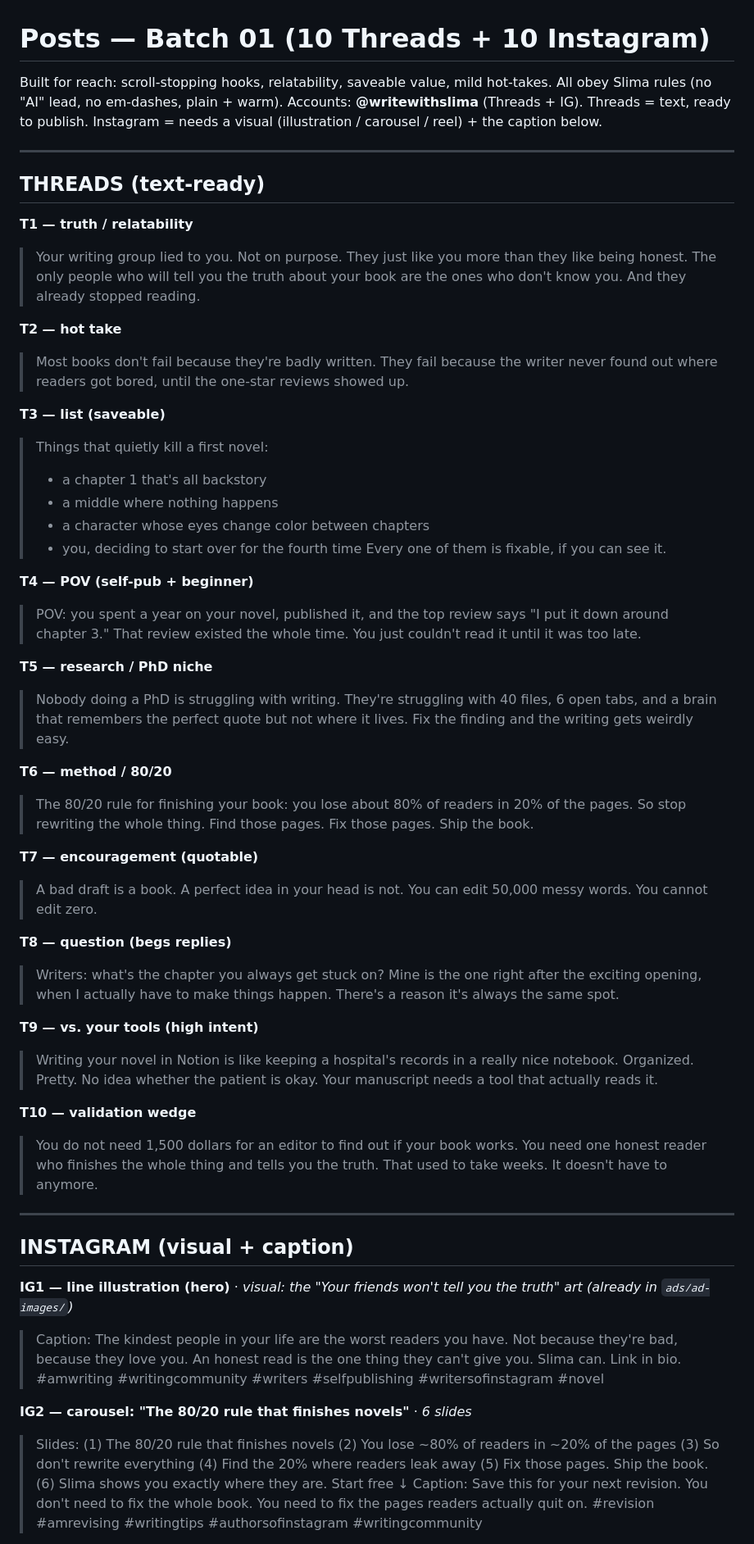
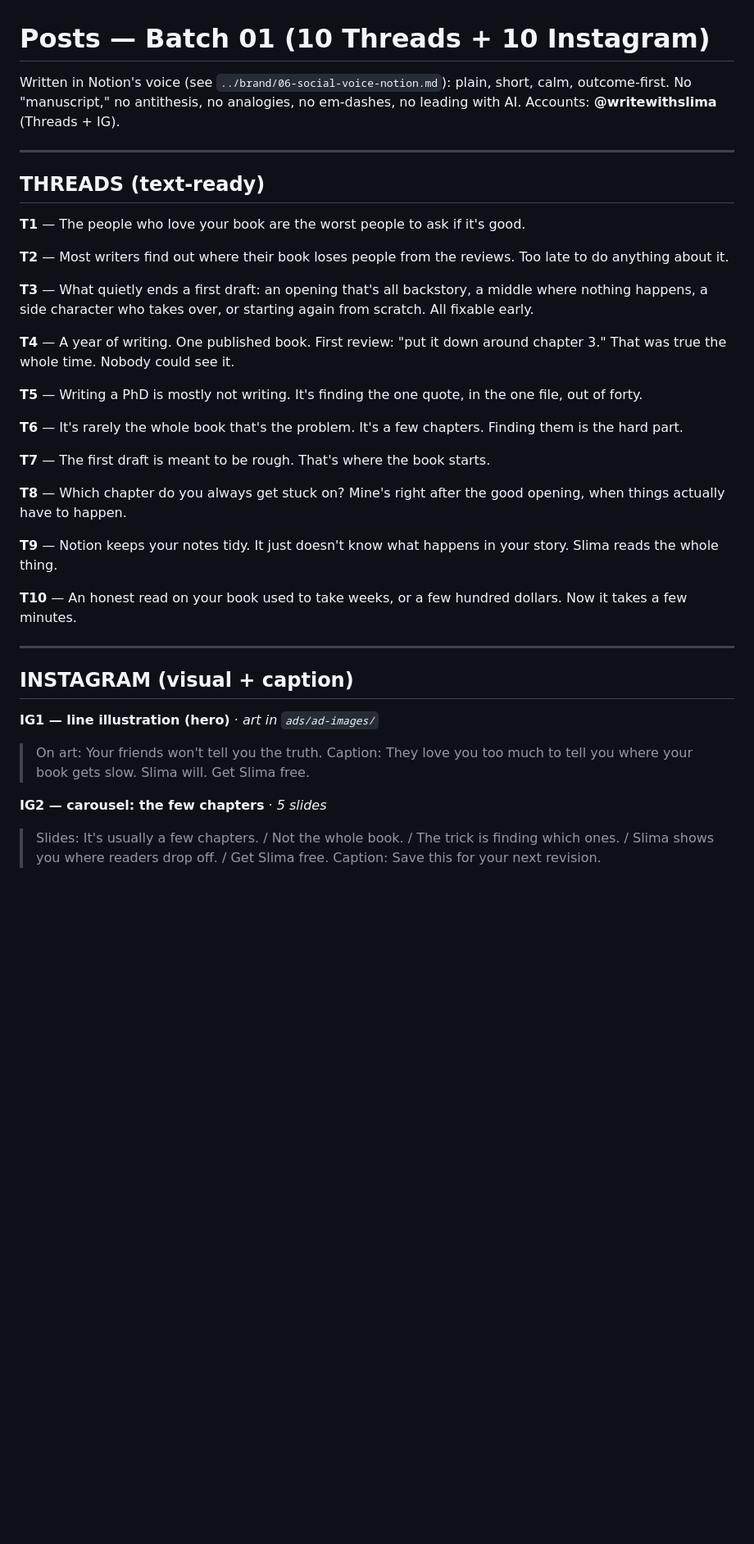
Before and after one commit to nelsonpacheco15/slima_brand_hub, a Markdown page: social-media/posts-batch-01.md, the part around one of its changes. Shown at 82% size. GitHub-like rendering; blank space fills up the shorter version.

Commit message:
Rewrite social voice to match Notion (plain, no manuscript/antithesis/analogy)
Co-Authored-By: Claude Opus 4.8 (1M context) <noreply@anthropic.com>

```diff
--- a/social-media/posts-batch-01.md
+++ b/social-media/posts-batch-01.md
@@ -1,72 +1,40 @@
 # Posts — Batch 01 (10 Threads + 10 Instagram)
 
-Built for reach: scroll-stopping hooks, relatability, saveable value, mild hot-takes. All obey Slima rules (no "AI" lead, no em-dashes, plain + warm). Accounts: **@writewithslima** (Threads + IG).
-Threads = text, ready to publish. Instagram = needs a visual (illustration / carousel / reel) + the caption below.
+Written in Notion's voice (see `../brand/06-social-voice-notion.md`): plain, short, calm, outcome-first. No "manuscript," no antithesis, no analogies, no em-dashes, no leading with AI. Accounts: **@writewithslima** (Threads + IG).
 
 ---
 
 ## THREADS (text-ready)
 
-**T1 — truth / relatability**
-> Your writing group lied to you.
-> Not on purpose. They just like you more than they like being honest.
-> The only people who will tell you the truth about your book are the ones who don't know you. And they already stopped reading.
+**T1** — The people who love your book are the worst people to ask if it's good.
 
-**T2 — hot take**
-> Most books don't fail because they're badly written.
-> They fail because the writer never found out where readers got bored, until the one-star reviews showed up.
+**T2** — Most writers find out where their book loses people from the reviews. Too late to do anything about it.
 
-**T3 — list (saveable)**
-> Things that quietly kill a first novel:
-> - a chapter 1 that's all backstory
-> - a middle where nothing happens
-> - a character whose eyes change color between chapters
-> - you, deciding to start over for the fourth time
-> Every one of them is fixable, if you can see it.
+**T3** — What quietly ends a first draft: an opening that's all backstory, a middle where nothing happens, a side character who takes over, or starting again from scratch. All fixable early.
 
-**T4 — POV (self-pub + beginner)**
-> POV: you spent a year on your novel, published it, and the top review says "I put it down around chapter 3."
-> That review existed the whole time. You just couldn't read it until it was too late.
+**T4** — A year of writing. One published book. First review: "put it down around chapter 3." That was true the whole time. Nobody could see it.
 
-**T5 — research / PhD niche**
-> Nobody doing a PhD is struggling with writing.
-> They're struggling with 40 files, 6 open tabs, and a brain that remembers the perfect quote but not where it lives.
-> Fix the finding and the writing gets weirdly easy.
+**T5** — Writing a PhD is mostly not writing. It's finding the one quote, in the one file, out of forty.
 
-**T6 — method / 80/20**
-> The 80/20 rule for finishing your book:
-> you lose about 80% of readers in 20% of the pages.
-> So stop rewriting the whole thing. Find those pages. Fix those pages. Ship the book.
+**T6** — It's rarely the whole book that's the problem. It's a few chapters. Finding them is the hard part.
 
-**T7 — encouragement (quotable)**
-> A bad draft is a book. A perfect idea in your head is not.
-> You can edit 50,000 messy words. You cannot edit zero.
+**T7** — The first draft is meant to be rough. That's where the book starts.
 
-**T8 — question (begs replies)**
-> Writers: what's the chapter you always get stuck on?
-> Mine is the one right after the exciting opening, when I actually have to make things happen.
-> There's a reason it's always the same spot.
+**T8** — Which chapter do you always get stuck on? Mine's right after the good opening, when things actually have to happen.
 
-**T9 — vs. your tools (high intent)**
-> Writing your novel in Notion is like keeping a hospital's records in a really nice notebook.
-> Organized. Pretty. No idea whether the patient is okay.
-> Your manuscript needs a tool that actually reads it.
+**T9** — Notion keeps your notes tidy. It just doesn't know what happens in your story. Slima reads the whole thing.
 
-**T10 — validation wedge**
-> You do not need 1,500 dollars for an editor to find out if your book works.
-> You need one honest reader who finishes the whole thing and tells you the truth.
-> That used to take weeks. It doesn't have to anymore.
+**T10** — An honest read on your book used to take weeks, or a few hundred dollars. Now it takes a few minutes.
 
 ---
 
 ## INSTAGRAM (visual + caption)
 
-**IG1 — line illustration (hero)** · *visual: the "Your friends won't tell you the truth" art (already in `ads/ad-images/`)*
-> Caption: The kindest people in your life are the worst readers you have. Not because they're bad, because they love you. An honest read is the one thing they can't give you. Slima can. Link in bio.
-> #amwriting #writingcommunity #writers #selfpublishing #writersofinstagram #novel
+**IG1 — line illustration (hero)** · *art in `ads/ad-images/`*
+> On art: Your friends won't tell you the truth.
+> Caption: They love you too much to tell you where your book gets slow. Slima will. Get Slima free.
 
-**IG2 — carousel: "The 80/20 rule that finishes novels"** · *6 slides*
-> Slides: (1) The 80/20 rule that finishes novels (2) You lose ~80% of readers in ~20% of the pages (3) So don't rewrite everything (4) Find the 20% where readers leak away (5) Fix those pages. Ship the book. (6) Slima shows you exactly where they are. Start free ↓
-> Caption: Save this for your next revision. You don't need to fix the whole book. You need to fix the pages readers actually quit on.
-> #revision #amrevising #writingtips #authorsofinstagram #writingcommunity
+**IG2 — carousel: the few chapters** · *5 slides*
+> Slides: It's usually a few chapters. / Not the whole book. / The trick is finding which ones. / Slima shows you where readers drop off. / Get Slima free.
+> Caption: Save this for your next revision.
 
```
Also changed, not shown: other parts of social-media/posts-batch-01.md (+25 -34 lines), brand/06-social-voice-notion.md (added, +30 -0 lines).
